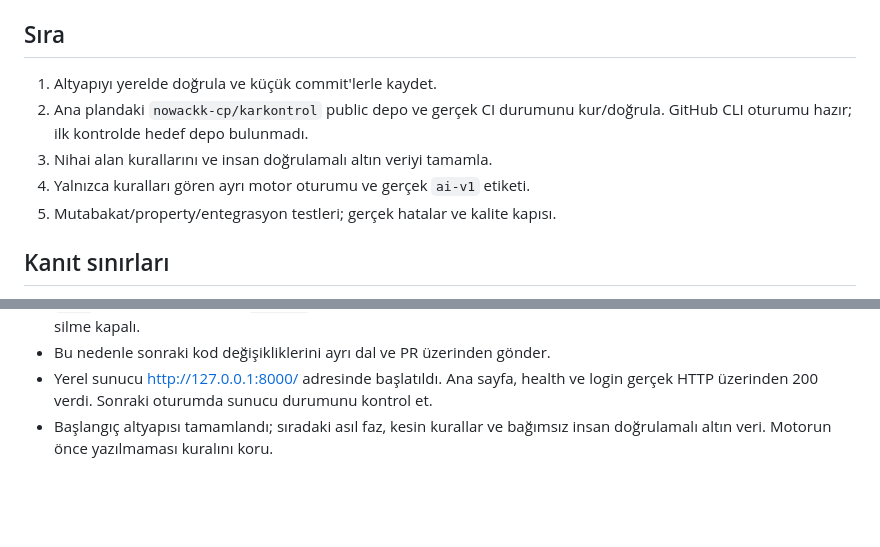
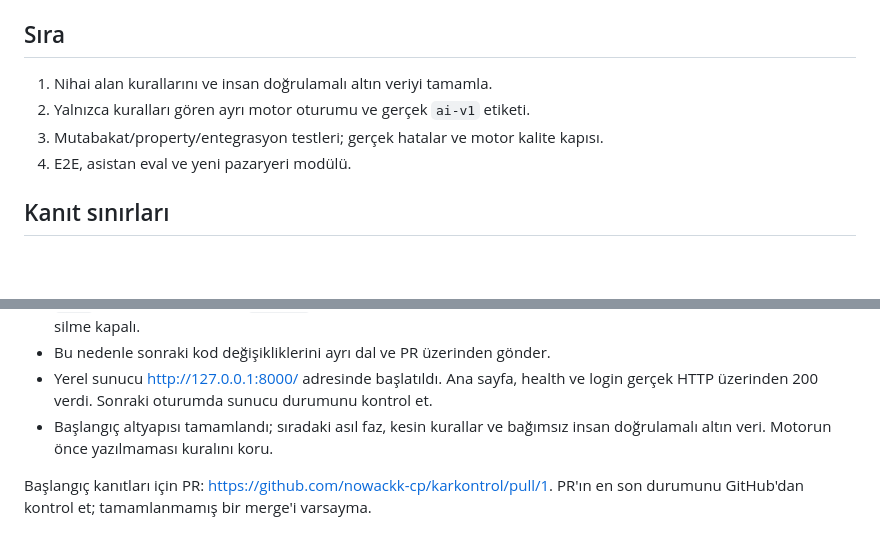
Before and after one commit to nowackk-cp/karkontrol, a Markdown page: docs/DEVAM_NOTU.md, 2 parts joined by grey strips. Drawn GitHub-style; blank space fills up the shorter version.

```diff
--- a/docs/DEVAM_NOTU.md
+++ b/docs/DEVAM_NOTU.md
@@ -37,12 +37,10 @@ Raporlar `reports/tests.html`, `reports/junit.xml`, `reports/coverage.xml`,
 
 ## Sıra
 
-1. Altyapıyı yerelde doğrula ve küçük commit'lerle kaydet.
-2. Ana plandaki `nowackk-cp/karkontrol` public depo ve gerçek CI durumunu kur/doğrula.
-   GitHub CLI oturumu hazır; ilk kontrolde hedef depo bulunmadı.
-3. Nihai alan kurallarını ve insan doğrulamalı altın veriyi tamamla.
-4. Yalnızca kuralları gören ayrı motor oturumu ve gerçek `ai-v1` etiketi.
-5. Mutabakat/property/entegrasyon testleri; gerçek hatalar ve kalite kapısı.
+1. Nihai alan kurallarını ve insan doğrulamalı altın veriyi tamamla.
+2. Yalnızca kuralları gören ayrı motor oturumu ve gerçek `ai-v1` etiketi.
+3. Mutabakat/property/entegrasyon testleri; gerçek hatalar ve motor kalite kapısı.
+4. E2E, asistan eval ve yeni pazaryeri modülü.
 
 ## Kanıt sınırları
 
@@ -63,3 +61,6 @@ ana plan `.gitignore` ile yerelde tutulur.
   ve login gerçek HTTP üzerinden 200 verdi. Sonraki oturumda sunucu durumunu kontrol et.
 - Başlangıç altyapısı tamamlandı; sıradaki asıl faz, kesin kurallar ve bağımsız
   insan doğrulamalı altın veri. Motorun önce yazılmaması kuralını koru.
+
+Başlangıç kanıtları için PR: https://github.com/nowackk-cp/karkontrol/pull/1.
+PR'ın en son durumunu GitHub'dan kontrol et; tamamlanmamış bir merge'i varsayma.
```
Also changed, not shown: projede yapılanlar.md (+10 -0 lines).
